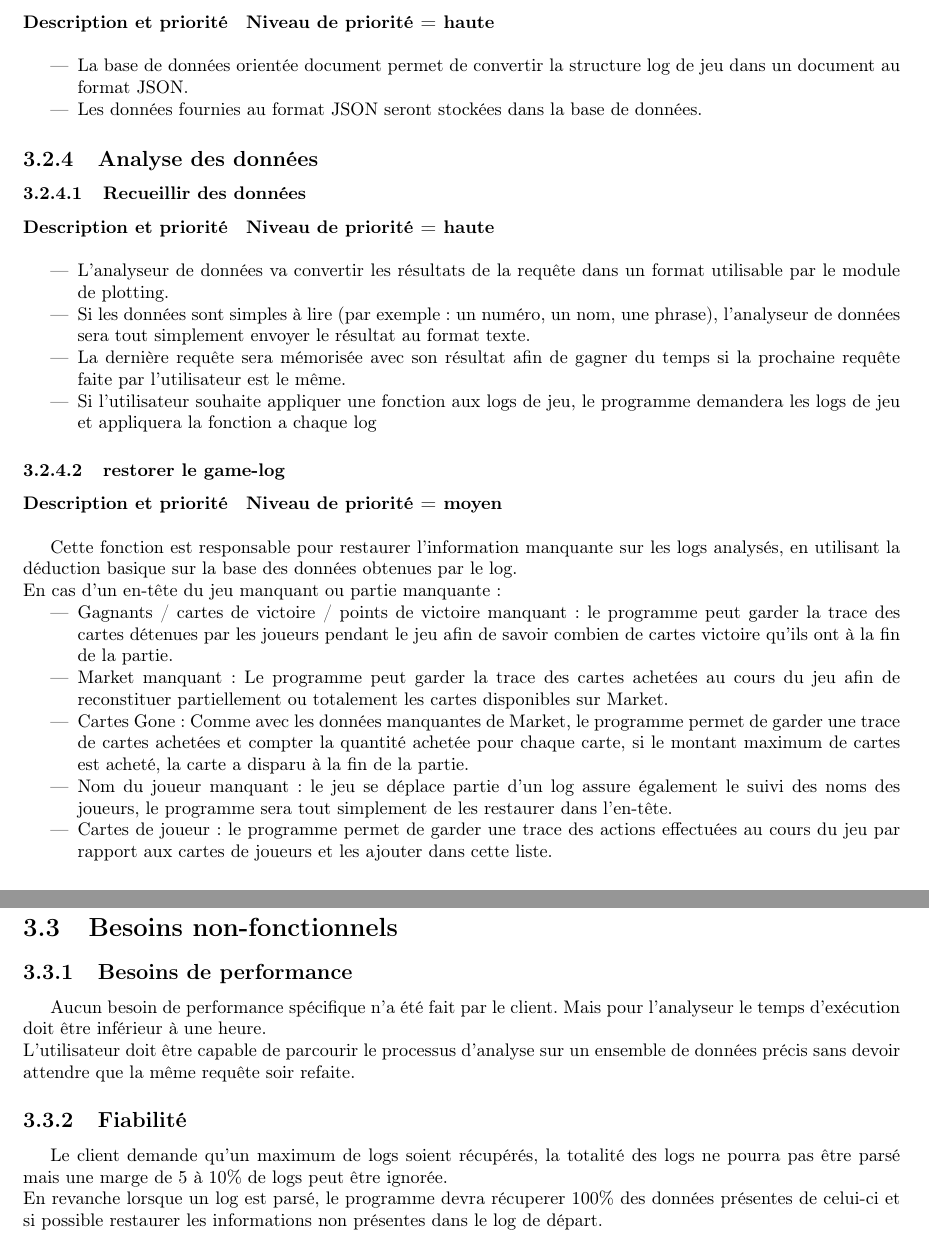
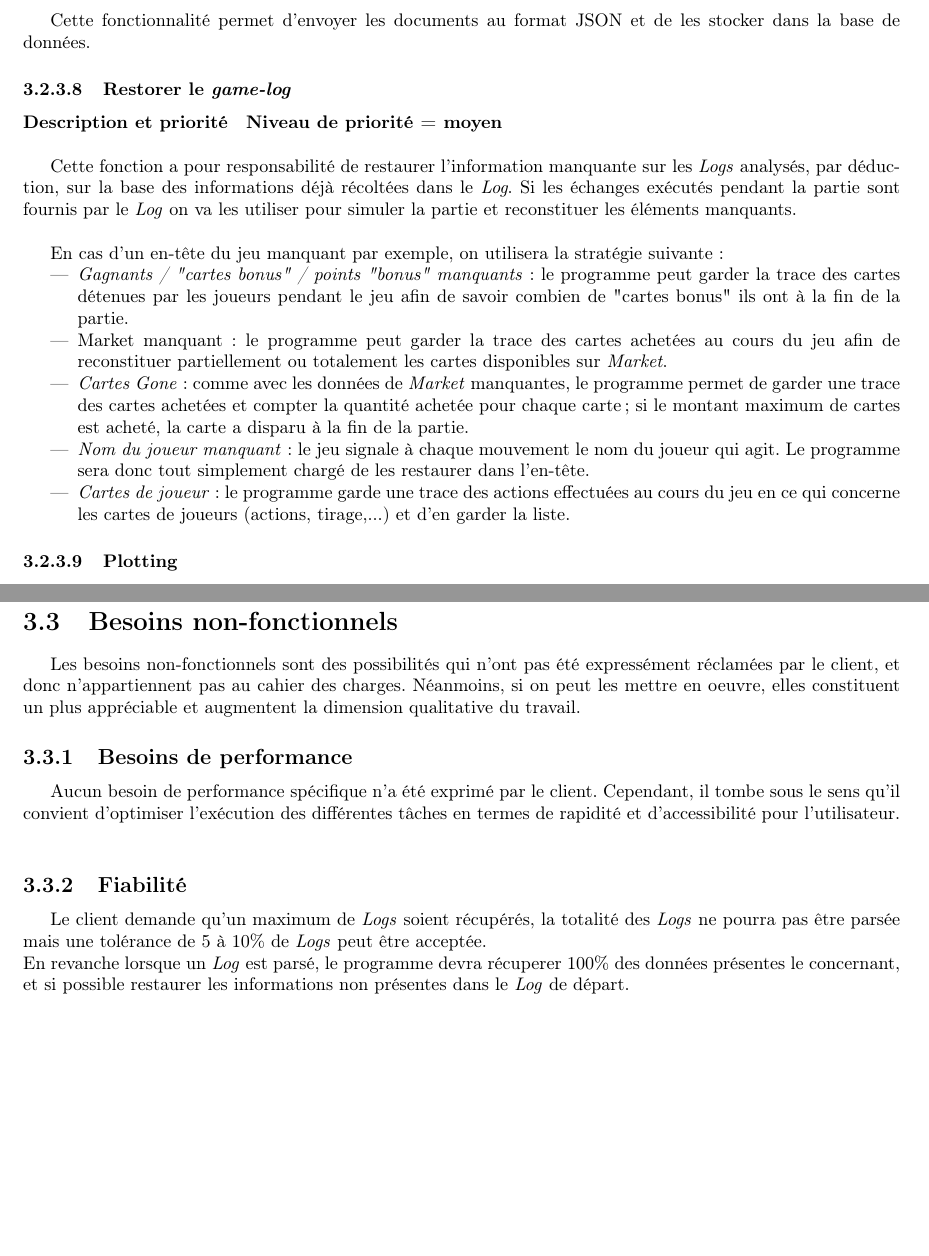
Before and after one commit to WillianPaiva/dominion_datamining, a LaTeX document (memoire/main.tex, which reads memoire/besoins.tex): two parts of pages 12 and 14 of 28 before the commit and two parts of pages 12 and 14 of 29 after it, joined at a grey line, cut at the place of the change, the shorter picture padded with empty space. Compiled offline with pdfLaTeX.

Commit message:
correction besoins

```diff
--- a/memoire/besoins.tex
+++ b/memoire/besoins.tex
@@ -171,41 +169,29 @@ Mais le programme final devrait donner à l'utilisateur la possibilité de chois
 
 \paragraph*{Description et priorité}
 \textbf{Niveau de priorité = haute}\\
-\begin{itemize}
-\item La base de données orientée document permet de convertir la structure log de jeu dans un document au format JSON.
-\item Les données fournies au format JSON seront stockées dans la base de données.
-\end{itemize}
+
+Cette fonctionnalité permet d'envoyer les documents au format JSON et de les stocker dans la base de données.
+
 %partie de python à discuter
-\subsection{Analyse des données}
-\subsubsection{Recueillir des données}
-\paragraph*{Description et priorité}
-\textbf{Niveau de priorité = haute}\\
-\begin{itemize}
 
-\item L'analyseur de données va convertir les résultats de la requête dans un format utilisable par le module de plotting.
-\item Si les données sont simples à lire (par exemple: un numéro, un nom, une phrase), l'analyseur de données sera tout simplement envoyer le résultat au format texte.
-\item La dernière requête sera mémorisée avec son résultat afin de gagner du temps si la prochaine requête faite par l'utilisateur est le même.
-\item Si l'utilisateur souhaite appliquer une fonction aux logs de jeu, le programme demandera les logs de jeu et appliquera la fonction a chaque log
-\end{itemize}
 
-\subsubsection{restorer le game-log}
+\subsubsection{Restorer le \textit{game-log}}
 \paragraph*{Description et priorité}
 \textbf{Niveau de priorité = moyen}\\
 
-Cette fonction est responsable pour restaurer l'information manquante sur les logs analysés, en utilisant la déduction basique sur la base des données obtenues par le log.\\
-En cas d'un en-tête du jeu manquant ou partie manquante:
+Cette fonction a pour responsabilité de restaurer l'information manquante sur les \textit{Logs} analysés, par déduction, sur la base des informations déjà récoltées dans le \textit{Log}. Si les échanges exécutés pendant la partie sont fournis par le \textit{Log} on va les utiliser pour simuler la partie et reconstituer les éléments manquants. \\
+
+En cas d'un en-tête du jeu manquant par exemple, on utilisera la stratégie suivante :
   \begin{itemize}
-\item Gagnants / cartes de victoire / points de victoire manquant: le programme peut garder la trace des cartes détenues par les joueurs pendant le jeu afin de savoir combien de cartes victoire qu'ils ont à la fin de la partie.
-\item Market manquant: Le programme peut garder la trace des cartes achetées au cours du jeu afin de reconstituer partiellement ou totalement les cartes disponibles sur Market.
-\item Cartes Gone: Comme avec les données manquantes de Market, le programme permet de garder une trace de cartes achetées et compter la quantité achetée pour chaque carte, si le montant maximum de cartes est acheté, la carte a disparu à la fin de la partie.
-\item Nom du joueur manquant: le jeu se déplace partie d'un log assure également le suivi des noms des joueurs, le programme sera tout simplement de les restaurer dans l'en-tête.
-\item Cartes de joueur: le programme permet de garder une trace des actions effectuées au cours du jeu par rapport aux cartes de joueurs et les ajouter dans cette liste.
+\item \textit{Gagnants / "cartes bonus" / points "bonus" manquants }: le programme peut garder la trace des cartes détenues par les joueurs pendant le jeu afin de savoir combien de "cartes bonus" ils ont à la fin de la partie.
+\item \textit\textit{{Market} manquant}: le programme peut garder la trace des cartes achetées au cours du jeu afin de reconstituer partiellement ou totalement les cartes disponibles sur \textit{Market}.
+\item \textit{Cartes \textit{Gone}}: comme avec les données de \textit{Market} manquantes, le programme permet de garder une trace des cartes achetées et compter la quantité achetée pour chaque carte ; si le montant maximum de cartes est acheté, la carte a disparu à la fin de la partie.
+\item \textit{Nom du joueur manquant}: le jeu signale à chaque mouvement le nom du joueur qui agit. Le programme sera donc tout simplement chargé de les restaurer dans l'en-tête.
+\item \textit{Cartes de joueur}: le programme garde une trace des actions effectuées au cours du jeu en ce qui concerne les cartes de joueurs (actions, tirage,...) et d'en garder la liste.
   \end{itemize}
 
-\iffalse
+
 \subsubsection{Plotting}
 \paragraph*{Description et priorité}
 \textbf{Niveau de priorité = haute}\\
 
-Le module de plotting va obtenir les données converties obtenues après le processus de recueillir des données et de les tracer dans une interface graphique. Ce module va fonctionner d'une manière similaire de \textit{GnuPlot}.
-\fi
@@ -257,15 +241,17 @@ Le programme va reconnaître quand le greening commence en détectant lorsque le
 \newpage
 
 \section{Besoins non-fonctionnels}
+Les besoins non-fonctionnels sont des possibilités qui n'ont pas été expressément réclamées par le client, et donc n'appartiennent pas au cahier des charges. Néanmoins, si on peut les mettre en oeuvre, elles constituent un plus appréciable et augmentent la dimension qualitative du travail.
 
 \subsection{Besoins de performance}
 
-Aucun besoin de performance spécifique n’a été fait par le client. Mais pour l'analyseur le temps d’exécution  doit être inférieur à une heure.\\
-L'utilisateur doit être capable de parcourir le processus d'analyse sur un ensemble de données précis sans devoir attendre que la même requête soir refaite.
+Aucun besoin de performance spécifique n’a été exprimé par le client. Cependant, il tombe sous le sens qu'il convient d'optimiser l'exécution des différentes tâches en termes de rapidité et d'accessibilité pour l'utilisateur.\\
+
 
 \subsection{Fiabilité}
-Le client demande qu'un maximum de logs soient récupérés, la totalité des logs ne pourra pas être parsé mais une marge de 5 à 10\% de logs peut être ignorée.\newline
-En revanche lorsque un log est parsé, le programme devra récuperer 100\% des données présentes de celui-ci et si possible restaurer les informations non présentes dans le log de départ.
+Le client demande qu'un maximum de \textit{Logs} soient récupérés, la totalité des \textit{Logs} ne pourra pas être parsée mais une tolérance de 5 à 10\% de \textit{Logs} peut être acceptée.\newline
+En revanche lorsque un \textit{Log} est parsé, le programme devra récuperer 100\% des données présentes le concernant, et si possible restaurer les informations non présentes dans le \textit{Log} de départ.
+
 \subsection{Attributs de qualité de logiciels}
 
 Le programme devra pouvoir lancer la phase initiale de parsing en une seule ligne de commande.\\
```
Also changed, not shown: memoire/besoins.tex (54 more changed lines).
